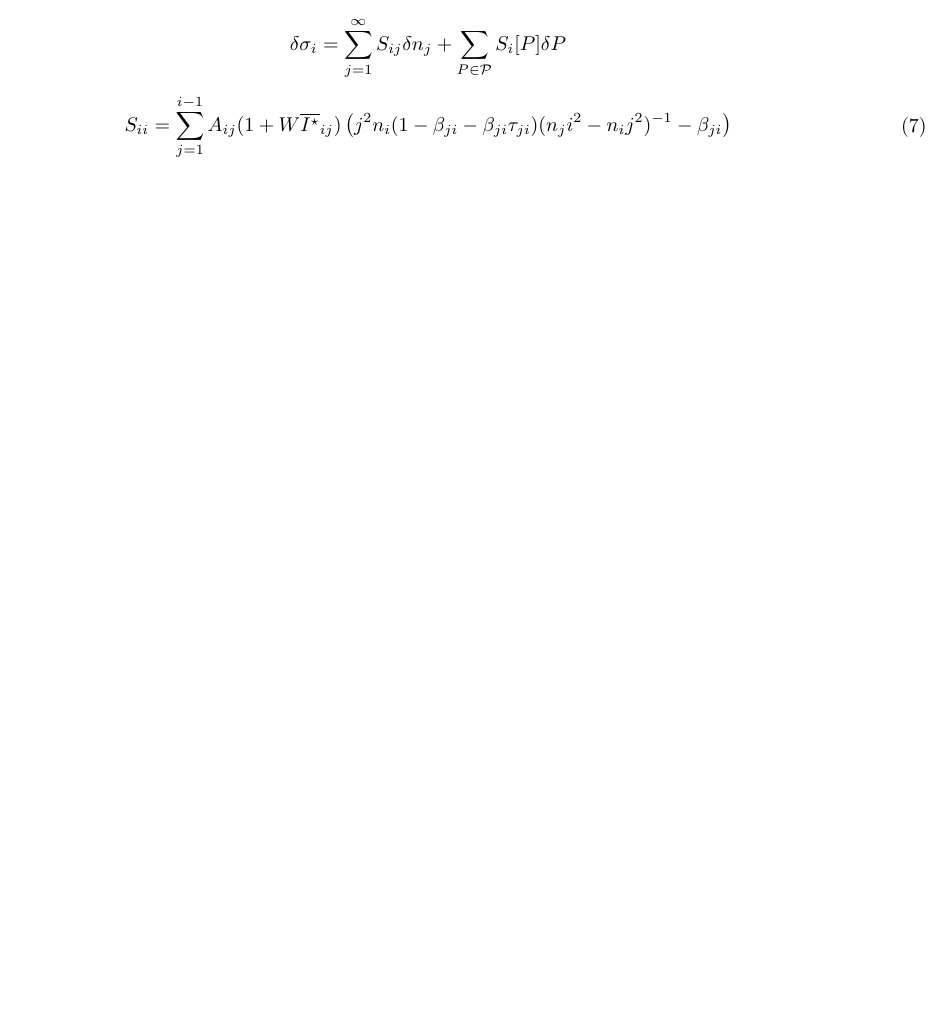
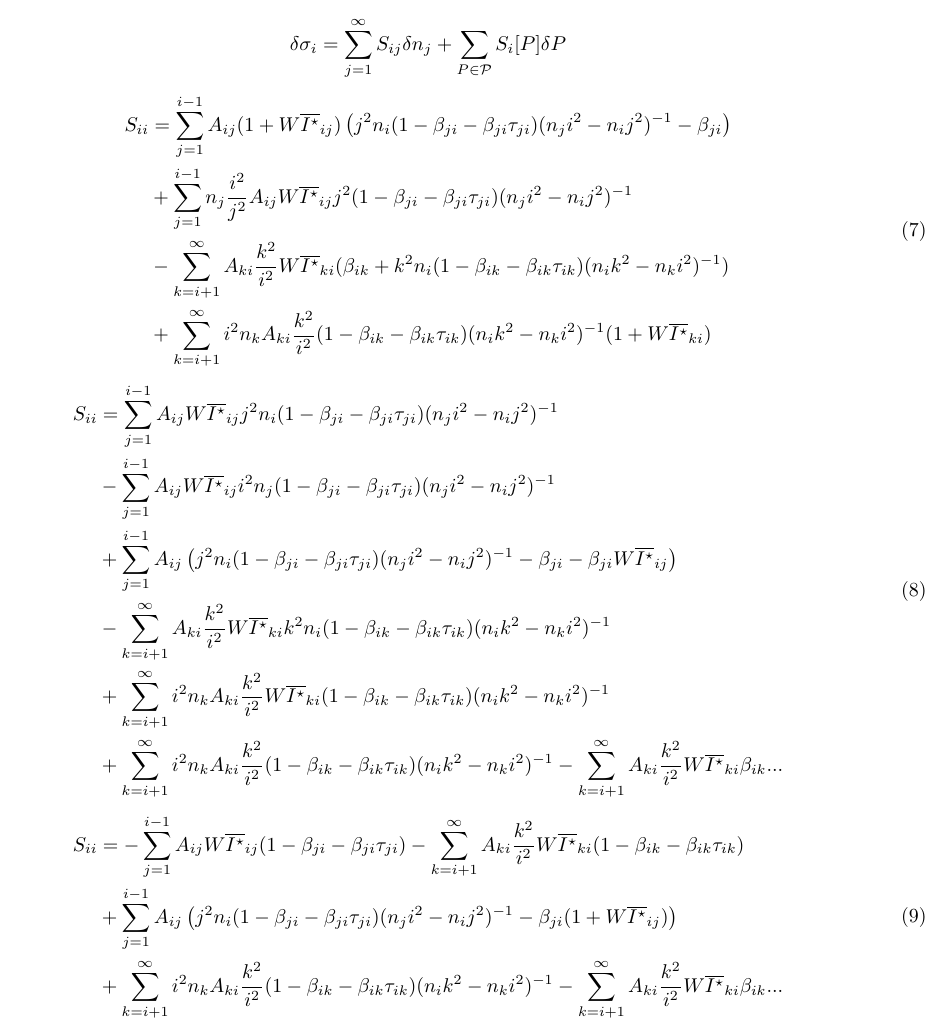
Before and after one commit to dmitrievdv/hydrogen-eq-lin, a LaTeX document (main.tex): part of page 3 of 3, cut so that both start at the same text, the shorter picture padded with empty space. Compiled offline with LaTeX, dvips and Ghostscript.

Commit message:
ii discrete radiative terms finished

```diff
--- a/main.tex
+++ b/main.tex
@@ -119,9 +119,30 @@ where \(k_{ic}\) is computed at the frequency \(\nu_{ci} = 13.6\ \mathrm{eV}/(i^
 
 \begin{equation}
     \begin{aligned}
-        S_{ii} = \sum\limits_{j=1}^{i-1} A_{ij}(1 + W\overline{I^\star}_{ij})\left(j^2n_i (1 - \beta_{ji} - \beta_{ji}\tau_{ji})(n_ji^2 - n_ij^2)^{-1} -\beta_{ji}\right)
+        S_{ii} &= \sum\limits_{j=1}^{i-1} A_{ij}(1 + W\overline{I^\star}_{ij})\left(j^2n_i (1 - \beta_{ji} - \beta_{ji}\tau_{ji})(n_ji^2 - n_ij^2)^{-1} -\beta_{ji}\right)\\
+        &+\sum\limits_{j=1}^{i-1} n_j\frac{i^2}{j^2}A_{ij}W\overline{I^\star}_{ij}j^2(1 - \beta_{ji} - \beta_{ji}\tau_{ji})(n_ji^2 - n_ij^2)^{-1}\\
+        &-\sum\limits_{k=i+1}^\infty A_{ki}\frac{k^2}{i^2}W\overline{I^\star}_{ki}(\beta_{ik} + k^2n_i(1 - \beta_{ik} - \beta_{ik}\tau_{ik})(n_ik^2 - n_ki^2)^{-1})\\
+        &+\sum\limits_{k=i+1}^\infty i^2n_kA_{ki}\frac{k^2}{i^2}(1 - \beta_{ik} - \beta_{ik}\tau_{ik})(n_ik^2 - n_ki^2)^{-1}(1 + W\overline{I^\star}_{ki})
     \end{aligned}
 \end{equation}
 
+\begin{equation}
+    \begin{aligned}
+        S_{ii} &= \sum\limits_{j=1}^{i-1} A_{ij}W\overline{I^\star}_{ij}j^2n_i (1 - \beta_{ji} - \beta_{ji}\tau_{ji})(n_ji^2 - n_ij^2)^{-1}\\
+        &-\sum\limits_{j=1}^{i-1} A_{ij}W\overline{I^\star}_{ij}i^2n_j(1 - \beta_{ji} - \beta_{ji}\tau_{ji})(n_ji^2 - n_ij^2)^{-1}\\
+        &+\sum\limits_{j=1}^{i-1} A_{ij}\left(j^2n_i (1 - \beta_{ji} - \beta_{ji}\tau_{ji})(n_ji^2 - n_ij^2)^{-1} -\beta_{ji}-\beta_{ji}W\overline{I^\star}_{ij}\right)\\
+        &-\sum\limits_{k=i+1}^\infty A_{ki}\frac{k^2}{i^2}W\overline{I^\star}_{ki}k^2n_i(1 - \beta_{ik} - \beta_{ik}\tau_{ik})(n_ik^2 - n_ki^2)^{-1}\\
+        &+\sum\limits_{k=i+1}^\infty i^2n_kA_{ki}\frac{k^2}{i^2}W\overline{I^\star}_{ki}(1 - \beta_{ik} - \beta_{ik}\tau_{ik})(n_ik^2 - n_ki^2)^{-1}\\
+        &+\sum\limits_{k=i+1}^\infty i^2n_kA_{ki}\frac{k^2}{i^2}(1 - \beta_{ik} - \beta_{ik}\tau_{ik})(n_ik^2 - n_ki^2)^{-1}-\sum\limits_{k=i+1}^\infty A_{ki}\frac{k^2}{i^2}W\overline{I^\star}_{ki}\beta_{ik}...
+    \end{aligned}
+\end{equation}
+
+\begin{equation}
+    \begin{aligned}
+        S_{ii} &= -\sum\limits_{j=1}^{i-1} A_{ij}W\overline{I^\star}_{ij}(1 - \beta_{ji} - \beta_{ji}\tau_{ji})-\sum\limits_{k=i+1}^\infty A_{ki}\frac{k^2}{i^2}W\overline{I^\star}_{ki}(1 - \beta_{ik} - \beta_{ik}\tau_{ik})\\
+        &+\sum\limits_{j=1}^{i-1} A_{ij}\left(j^2n_i (1 - \beta_{ji} - \beta_{ji}\tau_{ji})(n_ji^2 - n_ij^2)^{-1} -\beta_{ji}(1+W\overline{I^\star}_{ij})\right)\\
+        &+\sum\limits_{k=i+1}^\infty i^2n_kA_{ki}\frac{k^2}{i^2}(1 - \beta_{ik} - \beta_{ik}\tau_{ik})(n_ik^2 - n_ki^2)^{-1}-\sum\limits_{k=i+1}^\infty A_{ki}\frac{k^2}{i^2}W\overline{I^\star}_{ki}\beta_{ik}...
+    \end{aligned}
+\end{equation}
 
 \end{document}
```
